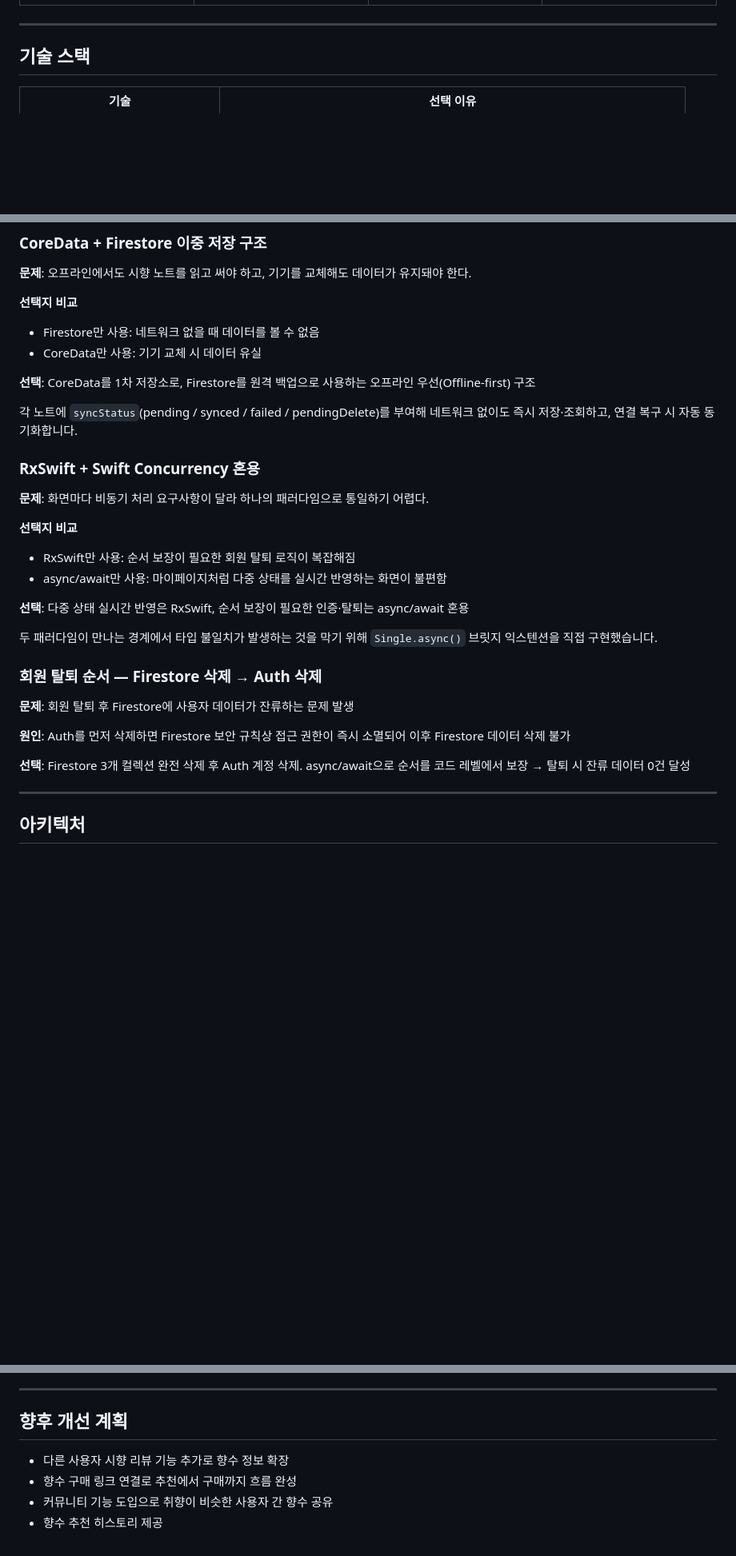
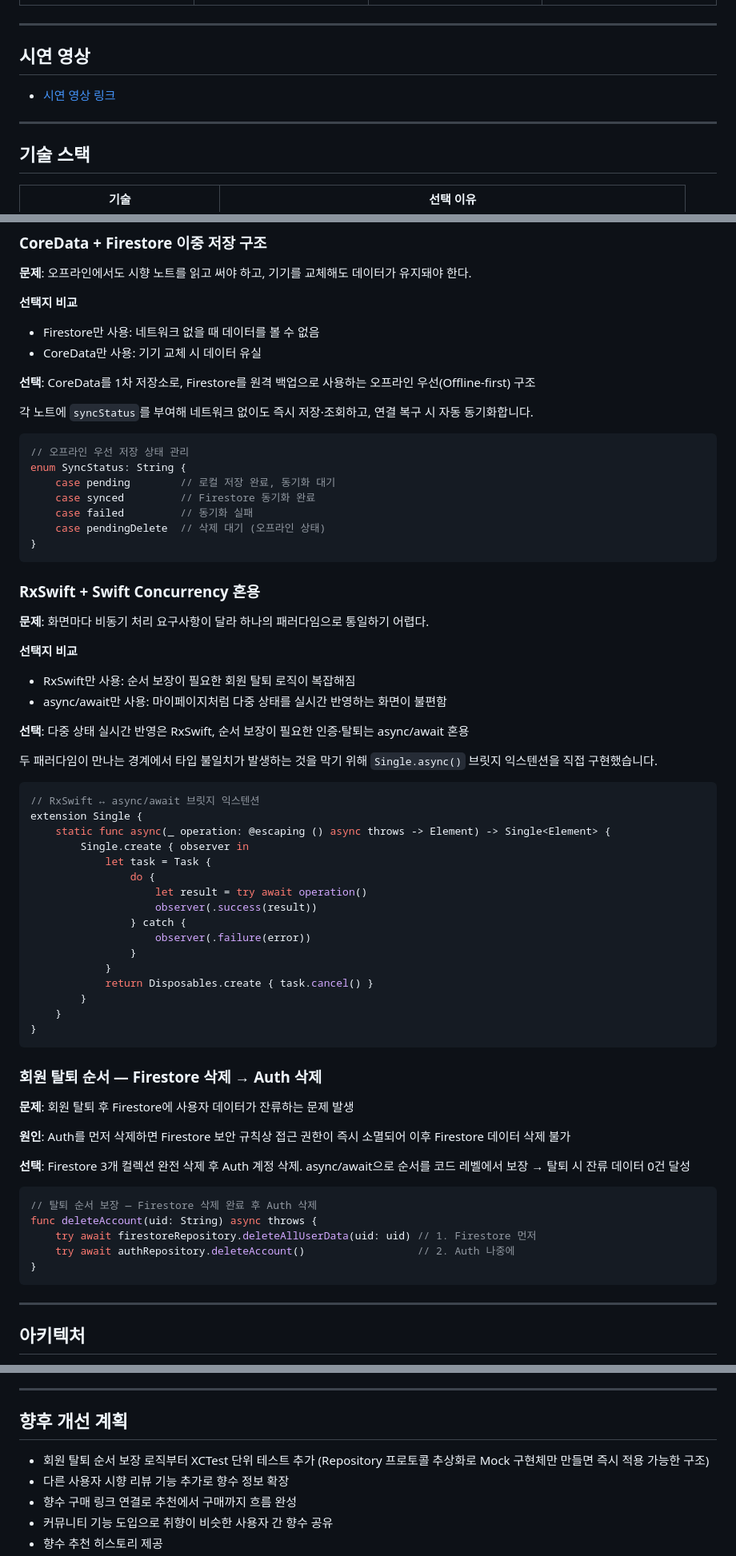
Before and after one commit to JeongIn0105/Sniff, a Markdown page: README_JEONGIN.md, 3 parts joined by grey strips. Shown at 80% size. Rendered like a GitHub page; blank space fills up the shorter version.

Commit message:
fix: README_JEONGIN.md 파일 수정

````diff
--- a/README_JEONGIN.md
+++ b/README_JEONGIN.md
@@ -63,6 +72,12 @@ AI 재분석 결과가 쌓일수록 내 취향이 어떻게 변해왔는지 시
 
 ---
 
+## 시연 영상
+
+- [시연 영상 링크]()
+
+---
+
 ## 기술 스택
 
 | 기술 | 선택 이유 |
@@ -93,7 +108,17 @@ AI 재분석 결과가 쌓일수록 내 취향이 어떻게 변해왔는지 시
 
 **선택**: CoreData를 1차 저장소로, Firestore를 원격 백업으로 사용하는 오프라인 우선(Offline-first) 구조
 
-각 노트에 `syncStatus`(pending / synced / failed / pendingDelete)를 부여해 네트워크 없이도 즉시 저장·조회하고, 연결 복구 시 자동 동기화합니다.
+각 노트에 `syncStatus`를 부여해 네트워크 없이도 즉시 저장·조회하고, 연결 복구 시 자동 동기화합니다.
+
+```swift
+// 오프라인 우선 저장 상태 관리
+enum SyncStatus: String {
+    case pending        // 로컬 저장 완료, 동기화 대기
+    case synced         // Firestore 동기화 완료
+    case failed         // 동기화 실패
+    case pendingDelete  // 삭제 대기 (오프라인 상태)
+}
+```
 
 ### RxSwift + Swift Concurrency 혼용
 
@@ -107,6 +132,25 @@ AI 재분석 결과가 쌓일수록 내 취향이 어떻게 변해왔는지 시
 
 두 패러다임이 만나는 경계에서 타입 불일치가 발생하는 것을 막기 위해 `Single.async()` 브릿지 익스텐션을 직접 구현했습니다.
 
+```swift
+// RxSwift ↔ async/await 브릿지 익스텐션
+extension Single {
+    static func async(_ operation: @escaping () async throws -> Element) -> Single<Element> {
+        Single.create { observer in
+            let task = Task {
+                do {
+                    let result = try await operation()
+                    observer(.success(result))
+                } catch {
+                    observer(.failure(error))
+                }
+            }
+            return Disposables.create { task.cancel() }
+        }
+    }
+}
+```
+
 ### 회원 탈퇴 순서 — Firestore 삭제 → Auth 삭제
 
 **문제**: 회원 탈퇴 후 Firestore에 사용자 데이터가 잔류하는 문제 발생
@@ -115,6 +159,14 @@ AI 재분석 결과가 쌓일수록 내 취향이 어떻게 변해왔는지 시
 
 **선택**: Firestore 3개 컬렉션 완전 삭제 후 Auth 계정 삭제. async/await으로 순서를 코드 레벨에서 보장 → 탈퇴 시 잔류 데이터 0건 달성
 
+```swift
+// 탈퇴 순서 보장 — Firestore 삭제 완료 후 Auth 삭제
+func deleteAccount(uid: String) async throws {
+    try await firestoreRepository.deleteAllUserData(uid: uid) // 1. Firestore 먼저
+    try await authRepository.deleteAccount()                  // 2. Auth 나중에
+}
+```
+
 ---
 
 ## 아키텍처
@@ -173,6 +221,7 @@ Sniff
 
 ## 향후 개선 계획
 
+- 회원 탈퇴 순서 보장 로직부터 XCTest 단위 테스트 추가 (Repository 프로토콜 추상화로 Mock 구현체만 만들면 즉시 적용 가능한 구조)
 - 다른 사용자 시향 리뷰 기능 추가로 향수 정보 확장
 - 향수 구매 링크 연결로 추천에서 구매까지 흐름 완성
 - 커뮤니티 기능 도입으로 취향이 비슷한 사용자 간 향수 공유
````
Also changed, not shown: other parts of README_JEONGIN.md (+17 -12 lines).
